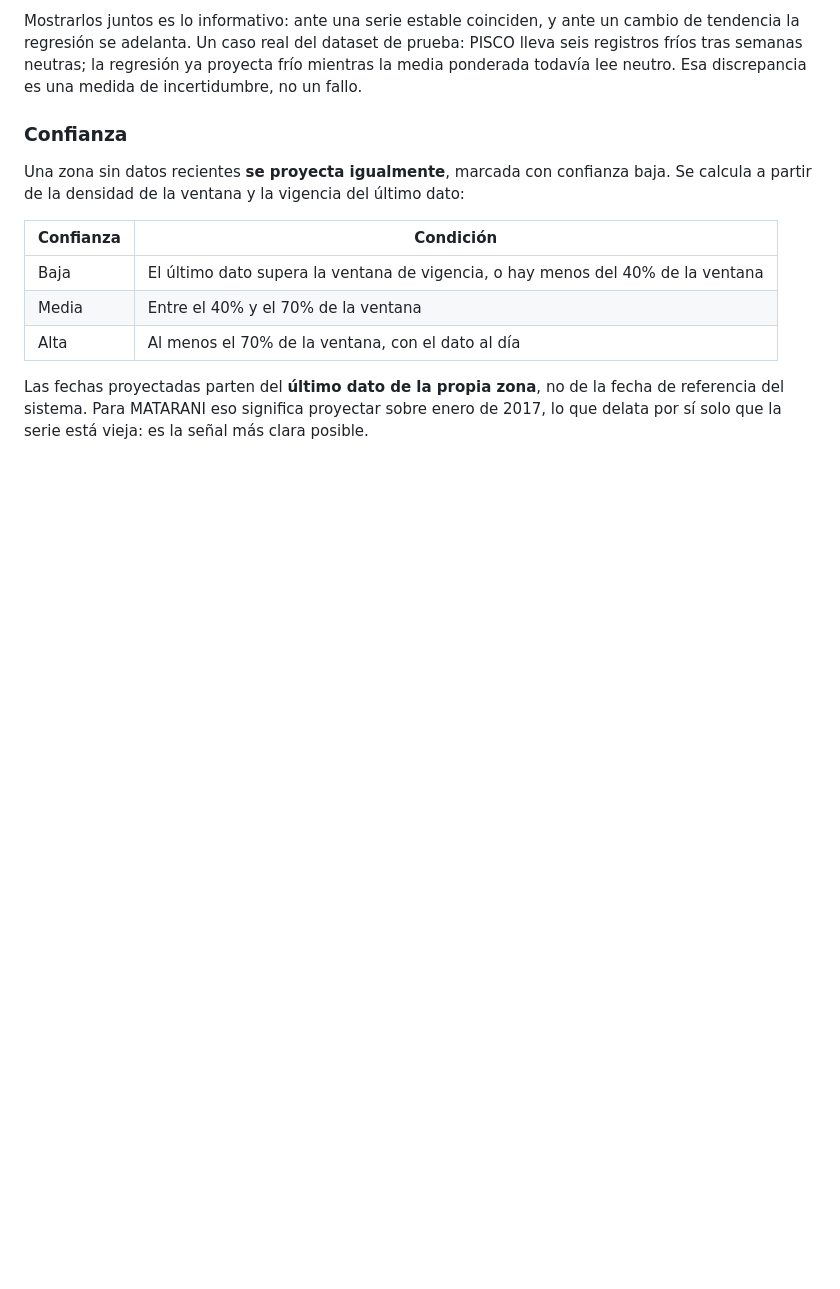
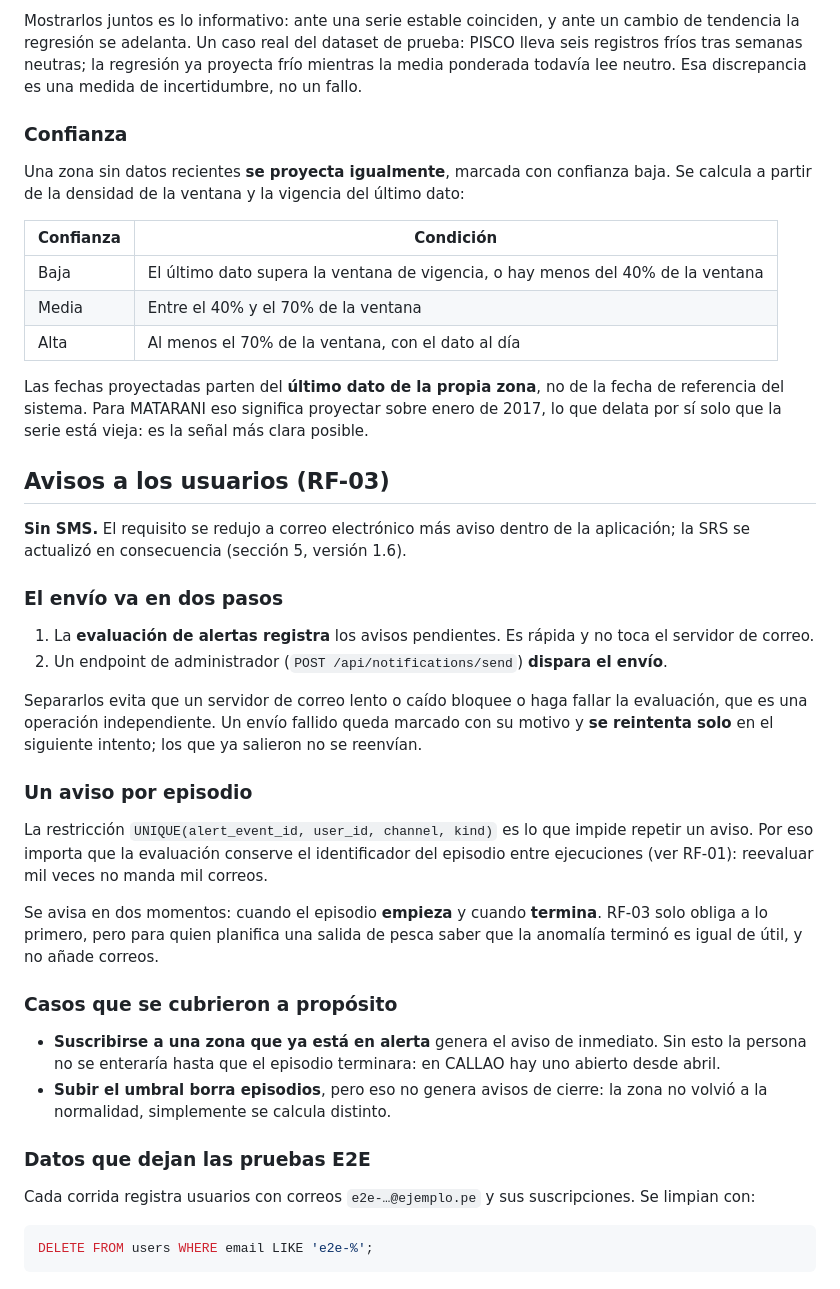
Before and after one commit to Miguel777-rgb/Proyecto_Calidad_de_Software, a Markdown page: backend/README.md, the part around the change. Rendered like a GitHub page; blank space fills up the shorter version.

Commit message:
docs: eliminar SMS de RF-03 y registrar el cambio en la SRS

````diff
--- a/backend/README.md
+++ b/backend/README.md
@@ -154,3 +154,44 @@ a partir de la densidad de la ventana y la vigencia del último dato:
 Las fechas proyectadas parten del **último dato de la propia zona**, no de la fecha de
 referencia del sistema. Para MATARANI eso significa proyectar sobre enero de 2017, lo que
 delata por sí solo que la serie está vieja: es la señal más clara posible.
+
+## Avisos a los usuarios (RF-03)
+
+**Sin SMS.** El requisito se redujo a correo electrónico más aviso dentro de la aplicación; la
+SRS se actualizó en consecuencia (sección 5, versión 1.6).
+
+### El envío va en dos pasos
+
+1. La **evaluación de alertas registra** los avisos pendientes. Es rápida y no toca el servidor
+   de correo.
+2. Un endpoint de administrador (`POST /api/notifications/send`) **dispara el envío**.
+
+Separarlos evita que un servidor de correo lento o caído bloquee o haga fallar la evaluación,
+que es una operación independiente. Un envío fallido queda marcado con su motivo y **se
+reintenta solo** en el siguiente intento; los que ya salieron no se reenvían.
+
+### Un aviso por episodio
+
+La restricción `UNIQUE(alert_event_id, user_id, channel, kind)` es lo que impide repetir un
+aviso. Por eso importa que la evaluación conserve el identificador del episodio entre
+ejecuciones (ver RF-01): reevaluar mil veces no manda mil correos.
+
+Se avisa en dos momentos: cuando el episodio **empieza** y cuando **termina**. RF-03 solo
+obliga a lo primero, pero para quien planifica una salida de pesca saber que la anomalía
+terminó es igual de útil, y no añade correos.
+
+### Casos que se cubrieron a propósito
+
+- **Suscribirse a una zona que ya está en alerta** genera el aviso de inmediato. Sin esto la
+  persona no se enteraría hasta que el episodio terminara: en CALLAO hay uno abierto desde abril.
+- **Subir el umbral borra episodios**, pero eso no genera avisos de cierre: la zona no volvió a
+  la normalidad, simplemente se calcula distinto.
+
+### Datos que dejan las pruebas E2E
+
+Cada corrida registra usuarios con correos `e2e-…@ejemplo.pe` y sus suscripciones. Se limpian
+con:
+
+```sql
+DELETE FROM users WHERE email LIKE 'e2e-%';
+```
````
Also changed, not shown: README.md (+2 -2 lines), docs/requisitos.md (+6 -5 lines).
